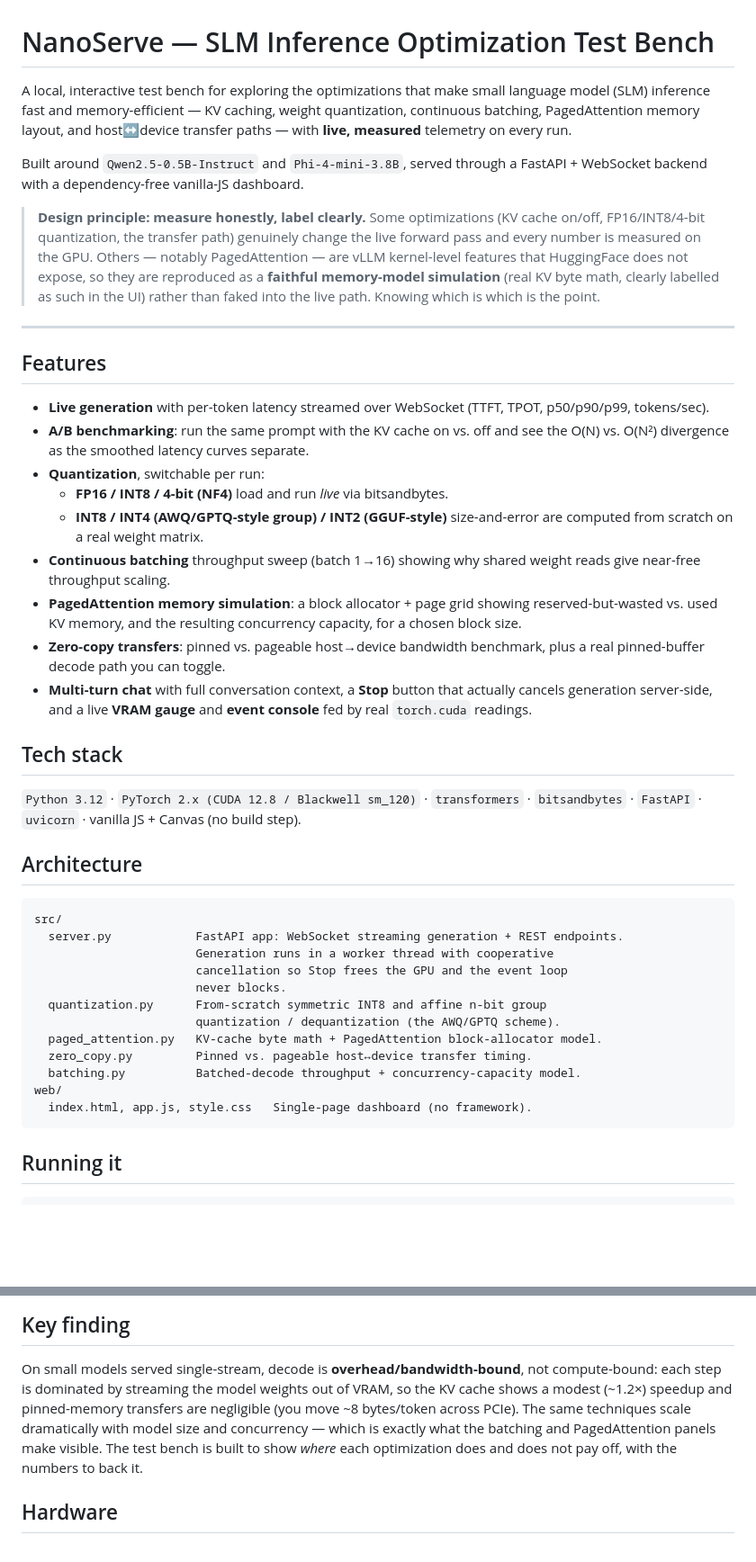
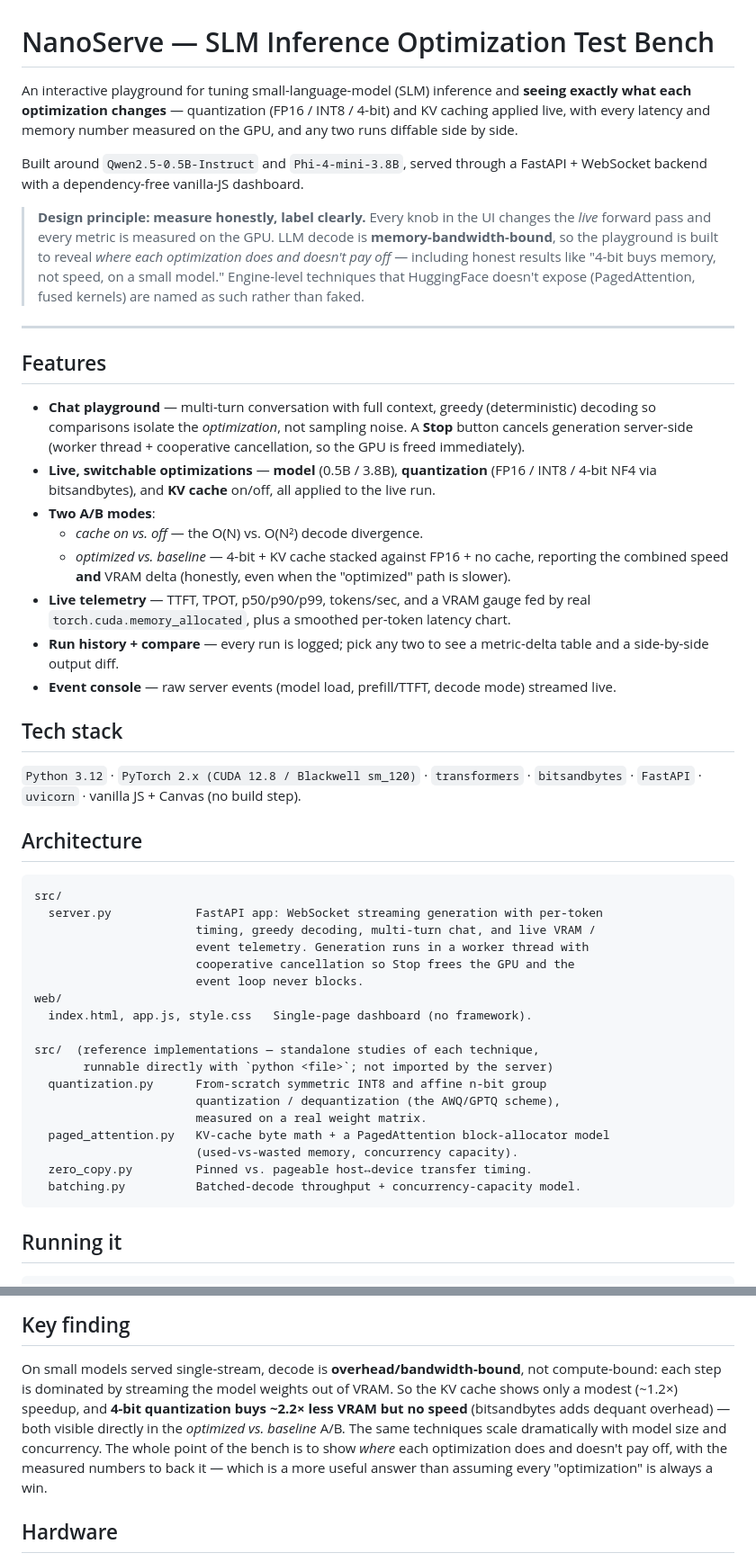
Before and after one commit to DisaterPeace/slm-inference-optimization, a Markdown page: README.md, 2 parts joined by grey strips. Shown at 90% size. GitHub-like rendering; blank space fills up the shorter version.

Commit message:
Update README for the refocused playground and reference implementations

````diff
--- a/README.md
+++ b/README.md
@@ -1,44 +1,43 @@
 # NanoServe — SLM Inference Optimization Test Bench
 
-A local, interactive test bench for exploring the optimizations that make small
-language model (SLM) inference fast and memory-efficient — KV caching,
-weight quantization, continuous batching, PagedAttention memory layout, and
-host↔device transfer paths — with **live, measured** telemetry on every run.
+An interactive playground for tuning small-language-model (SLM) inference and
+**seeing exactly what each optimization changes** — quantization (FP16 / INT8 /
+4-bit) and KV caching applied live, with every latency and memory number measured
+on the GPU, and any two runs diffable side by side.
 
 Built around `Qwen2.5-0.5B-Instruct` and `Phi-4-mini-3.8B`, served through a
 FastAPI + WebSocket backend with a dependency-free vanilla-JS dashboard.
 
-> **Design principle: measure honestly, label clearly.**
-> Some optimizations (KV cache on/off, FP16/INT8/4-bit quantization, the
-> transfer path) genuinely change the live forward pass and every number is
-> measured on the GPU. Others — notably PagedAttention — are vLLM kernel-level
-> features that HuggingFace does not expose, so they are reproduced as a
-> **faithful memory-model simulation** (real KV byte math, clearly labelled as
-> such in the UI) rather than faked into the live path. Knowing which is which
-> is the point.
+> **Design principle: measure honestly, label clearly.** Every knob in the UI
+> changes the *live* forward pass and every metric is measured on the GPU.
+> LLM decode is **memory-bandwidth-bound**, so the playground is built to reveal
+> *where each optimization does and doesn't pay off* — including honest results
+> like "4-bit buys memory, not speed, on a small model." Engine-level techniques
+> that HuggingFace doesn't expose (PagedAttention, fused kernels) are named as
+> such rather than faked.
 
 ---
 
 ## Features
 
-- **Live generation** with per-token latency streamed over WebSocket
-  (TTFT, TPOT, p50/p90/p99, tokens/sec).
-- **A/B benchmarking**: run the same prompt with the KV cache on vs. off and
-  see the O(N) vs. O(N²) divergence as the smoothed latency curves separate.
-- **Quantization**, switchable per run:
-  - **FP16 / INT8 / 4-bit (NF4)** load and run *live* via bitsandbytes.
-  - **INT8 / INT4 (AWQ/GPTQ-style group) / INT2 (GGUF-style)** size-and-error
-    are computed from scratch on a real weight matrix.
-- **Continuous batching** throughput sweep (batch 1→16) showing why shared
-  weight reads give near-free throughput scaling.
-- **PagedAttention memory simulation**: a block allocator + page grid showing
-  reserved-but-wasted vs. used KV memory, and the resulting concurrency
-  capacity, for a chosen block size.
-- **Zero-copy transfers**: pinned vs. pageable host→device bandwidth benchmark,
-  plus a real pinned-buffer decode path you can toggle.
-- **Multi-turn chat** with full conversation context, a **Stop** button that
-  actually cancels generation server-side, and a live **VRAM gauge** and
-  **event console** fed by real `torch.cuda` readings.
+- **Chat playground** — multi-turn conversation with full context, greedy
+  (deterministic) decoding so comparisons isolate the *optimization*, not
+  sampling noise. A **Stop** button cancels generation server-side (worker
+  thread + cooperative cancellation, so the GPU is freed immediately).
+- **Live, switchable optimizations** — **model** (0.5B / 3.8B), **quantization**
+  (FP16 / INT8 / 4-bit NF4 via bitsandbytes), and **KV cache** on/off, all
+  applied to the live run.
+- **Two A/B modes**:
+  - *cache on vs. off* — the O(N) vs. O(N²) decode divergence.
+  - *optimized vs. baseline* — 4-bit + KV cache stacked against FP16 + no cache,
+    reporting the combined speed **and** VRAM delta (honestly, even when the
+    "optimized" path is slower).
+- **Live telemetry** — TTFT, TPOT, p50/p90/p99, tokens/sec, and a VRAM gauge fed
+  by real `torch.cuda.memory_allocated`, plus a smoothed per-token latency chart.
+- **Run history + compare** — every run is logged; pick any two to see a
+  metric-delta table and a side-by-side output diff.
+- **Event console** — raw server events (model load, prefill/TTFT, decode mode)
+  streamed live.
 
 ## Tech stack
 
@@ -49,17 +48,23 @@ FastAPI + WebSocket backend with a dependency-free vanilla-JS dashboard.
 
 ```
 src/
-  server.py            FastAPI app: WebSocket streaming generation + REST endpoints.
-                       Generation runs in a worker thread with cooperative
-                       cancellation so Stop frees the GPU and the event loop
-                       never blocks.
+  server.py            FastAPI app: WebSocket streaming generation with per-token
+                       timing, greedy decoding, multi-turn chat, and live VRAM /
+                       event telemetry. Generation runs in a worker thread with
+                       cooperative cancellation so Stop frees the GPU and the
+                       event loop never blocks.
+web/
+  index.html, app.js, style.css   Single-page dashboard (no framework).
+
+src/  (reference implementations — standalone studies of each technique,
+       runnable directly with `python <file>`; not imported by the server)
   quantization.py      From-scratch symmetric INT8 and affine n-bit group
-                       quantization / dequantization (the AWQ/GPTQ scheme).
-  paged_attention.py   KV-cache byte math + PagedAttention block-allocator model.
+                       quantization / dequantization (the AWQ/GPTQ scheme),
+                       measured on a real weight matrix.
+  paged_attention.py   KV-cache byte math + a PagedAttention block-allocator model
+                       (used-vs-wasted memory, concurrency capacity).
   zero_copy.py         Pinned vs. pageable host↔device transfer timing.
   batching.py          Batched-decode throughput + concurrency-capacity model.
-web/
-  index.html, app.js, style.css   Single-page dashboard (no framework).
 ```
 
 ## Running it
@@ -83,11 +88,13 @@ first use and should be run in **4-bit** to fit an 8 GB GPU.
 
 On small models served single-stream, decode is **overhead/bandwidth-bound**,
 not compute-bound: each step is dominated by streaming the model weights out of
-VRAM, so the KV cache shows a modest (~1.2×) speedup and pinned-memory transfers
-are negligible (you move ~8 bytes/token across PCIe). The same techniques scale
-dramatically with model size and concurrency — which is exactly what the
-batching and PagedAttention panels make visible. The test bench is built to show
-*where* each optimization does and does not pay off, with the numbers to back it.
+VRAM. So the KV cache shows only a modest (~1.2×) speedup, and **4-bit
+quantization buys ~2.2× less VRAM but no speed** (bitsandbytes adds dequant
+overhead) — both visible directly in the *optimized vs. baseline* A/B. The same
+techniques scale dramatically with model size and concurrency. The whole point of
+the bench is to show *where* each optimization does and doesn't pay off, with the
+measured numbers to back it — which is a more useful answer than assuming every
+"optimization" is always a win.
 
 ## Hardware
 
````
